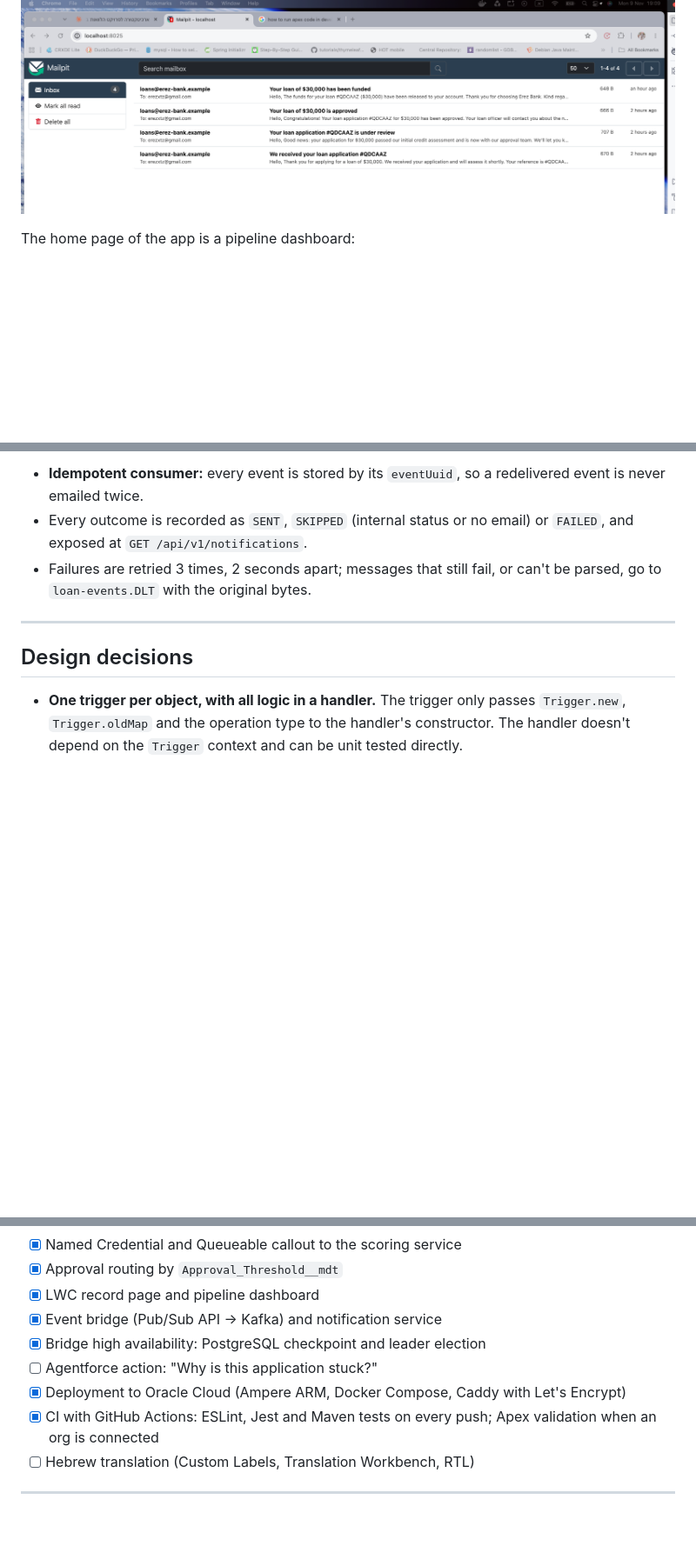
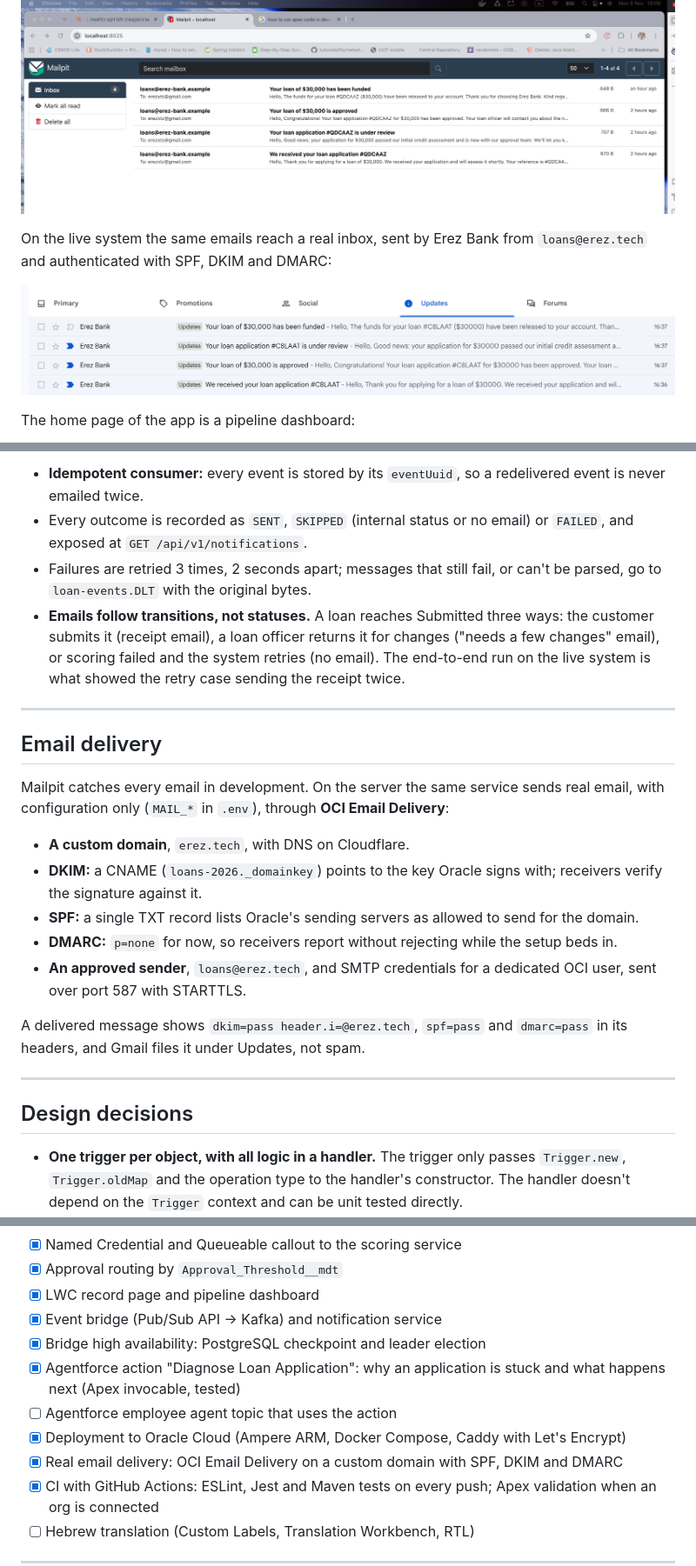
Before and after one commit to cohenerez/loan-origination, a Markdown page: README.md, 3 parts joined by grey strips. Shown at 87% size. GitHub-like rendering; pictures changed too: docs/images/gmail-inbox.png (added); blank space fills up the shorter version.

```diff
--- a/README.md
+++ b/README.md
@@ -71,6 +78,11 @@ one email per customer-facing step (internal steps such as Scoring are recorded
 ![Funded loan in Salesforce](docs/images/loan-record-funded.png)
 
 ![Customer emails in Mailpit](docs/images/mailpit-inbox.png)
+
+On the live system the same emails reach a real inbox, sent by Erez Bank from `loans@erez.tech` and
+authenticated with SPF, DKIM and DMARC:
+
+![Customer emails in Gmail](docs/images/gmail-inbox.png)
 
 The home page of the app is a pipeline dashboard:
 
@@ -201,6 +214,23 @@ the applicant on Submitted, Pending_Approval, Approved, Rejected and Funded.
 - **Idempotent consumer:** every event is stored by its `eventUuid`, so a redelivered event is never emailed twice.
 - Every outcome is recorded as `SENT`, `SKIPPED` (internal status or no email) or `FAILED`, and exposed at `GET /api/v1/notifications`.
 - Failures are retried 3 times, 2 seconds apart; messages that still fail, or can't be parsed, go to `loan-events.DLT` with the original bytes.
+- **Emails follow transitions, not statuses.** A loan reaches Submitted three ways: the customer submits it (receipt email), a loan officer returns it for changes ("needs a few changes" email), or scoring failed and the system retries (no email). The end-to-end run on the live system is what showed the retry case sending the receipt twice.
+
+---
+
+## Email delivery
+
+Mailpit catches every email in development. On the server the same service sends real email,
+with configuration only (`MAIL_*` in `.env`), through **OCI Email Delivery**:
+
+- **A custom domain**, `erez.tech`, with DNS on Cloudflare.
+- **DKIM:** a CNAME (`loans-2026._domainkey`) points to the key Oracle signs with; receivers verify the signature against it.
+- **SPF:** a single TXT record lists Oracle's sending servers as allowed to send for the domain.
+- **DMARC:** `p=none` for now, so receivers report without rejecting while the setup beds in.
+- **An approved sender**, `loans@erez.tech`, and SMTP credentials for a dedicated OCI user, sent over port 587 with STARTTLS.
+
+A delivered message shows `dkim=pass header.i=@erez.tech`, `spf=pass` and `dmarc=pass` in its
+headers, and Gmail files it under Updates, not spam.
 
 ---
 
@@ -299,8 +331,10 @@ Then submit a loan that has an applicant email and follow it in Kafka UI and Mai
 - [x] LWC record page and pipeline dashboard
 - [x] Event bridge (Pub/Sub API → Kafka) and notification service
 - [x] Bridge high availability: PostgreSQL checkpoint and leader election
-- [ ] Agentforce action: "Why is this application stuck?"
+- [x] Agentforce action "Diagnose Loan Application": why an application is stuck and what happens next (Apex invocable, tested)
+- [ ] Agentforce employee agent topic that uses the action
 - [x] Deployment to Oracle Cloud (Ampere ARM, Docker Compose, Caddy with Let's Encrypt)
+- [x] Real email delivery: OCI Email Delivery on a custom domain with SPF, DKIM and DMARC
 - [x] CI with GitHub Actions: ESLint, Jest and Maven tests on every push; Apex validation when an org is connected
 - [ ] Hebrew translation (Custom Labels, Translation Workbench, RTL)
 
```
Also changed, not shown: other parts of README.md (+31 -21 lines), 3 other files.
